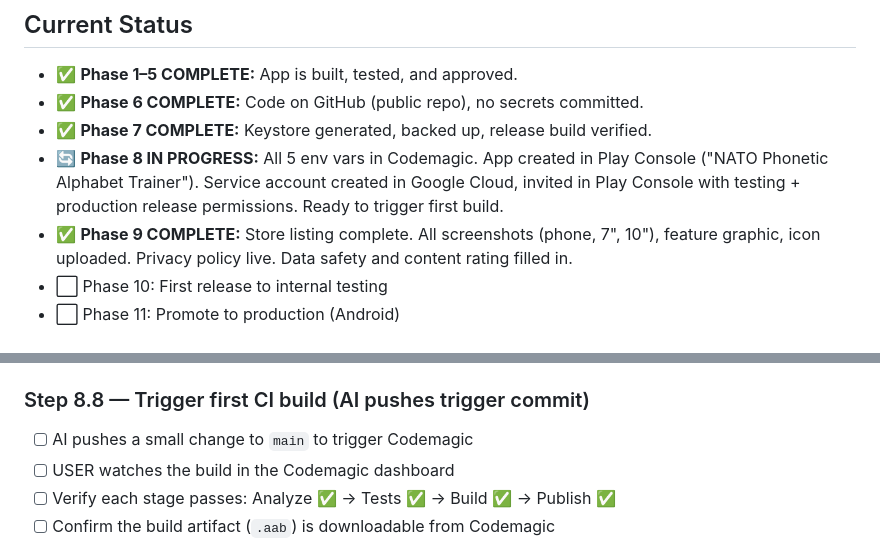
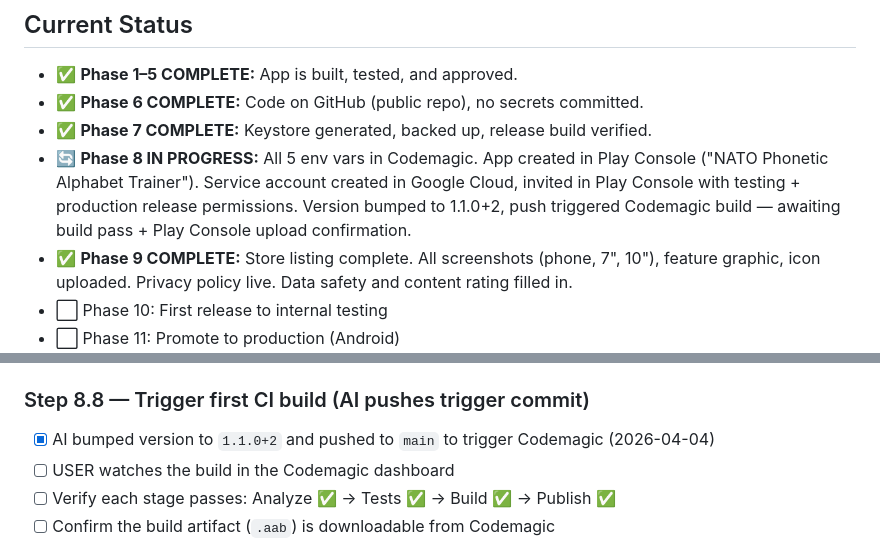
Before and after one commit to tobin00/forever-free-apps, a Markdown page: TODO.md, 2 parts joined by grey strips. Drawn GitHub-style.

Commit message:
Update TODO to reflect Phase 8.8 build trigger in progress
Co-Authored-By: Claude Sonnet 4.6 <noreply@anthropic.com>

```diff
--- a/TODO.md
+++ b/TODO.md
@@ -11,7 +11,7 @@
 - ✅ **Phase 1–5 COMPLETE:** App is built, tested, and approved.
 - ✅ **Phase 6 COMPLETE:** Code on GitHub (public repo), no secrets committed.
 - ✅ **Phase 7 COMPLETE:** Keystore generated, backed up, release build verified.
-- 🔄 **Phase 8 IN PROGRESS:** All 5 env vars in Codemagic. App created in Play Console ("NATO Phonetic Alphabet Trainer"). Service account created in Google Cloud, invited in Play Console with testing + production release permissions. Ready to trigger first build.
+- 🔄 **Phase 8 IN PROGRESS:** All 5 env vars in Codemagic. App created in Play Console ("NATO Phonetic Alphabet Trainer"). Service account created in Google Cloud, invited in Play Console with testing + production release permissions. Version bumped to 1.1.0+2, push triggered Codemagic build — awaiting build pass + Play Console upload confirmation.
 - ✅ **Phase 9 COMPLETE:** Store listing complete. All screenshots (phone, 7", 10"), feature graphic, icon uploaded. Privacy policy live. Data safety and content rating filled in.
 - ⬜ Phase 10: First release to internal testing
 - ⬜ Phase 11: Promote to production (Android)
@@ -171,7 +171,7 @@ This step is needed before the CI pipeline can publish (Play API needs an app to
 - [ ] Note the package name shown — it must match `applicationId` in `build.gradle`
 
 ### Step 8.8 — Trigger first CI build (AI pushes trigger commit)
-- [ ] AI pushes a small change to `main` to trigger Codemagic
+- [x] AI bumped version to `1.1.0+2` and pushed to `main` to trigger Codemagic (2026-04-04)
 - [ ] USER watches the build in the Codemagic dashboard
 - [ ] Verify each stage passes: Analyze ✅ → Tests ✅ → Build ✅ → Publish ✅
 - [ ] Confirm the build artifact (`.aab`) is downloadable from Codemagic
```
